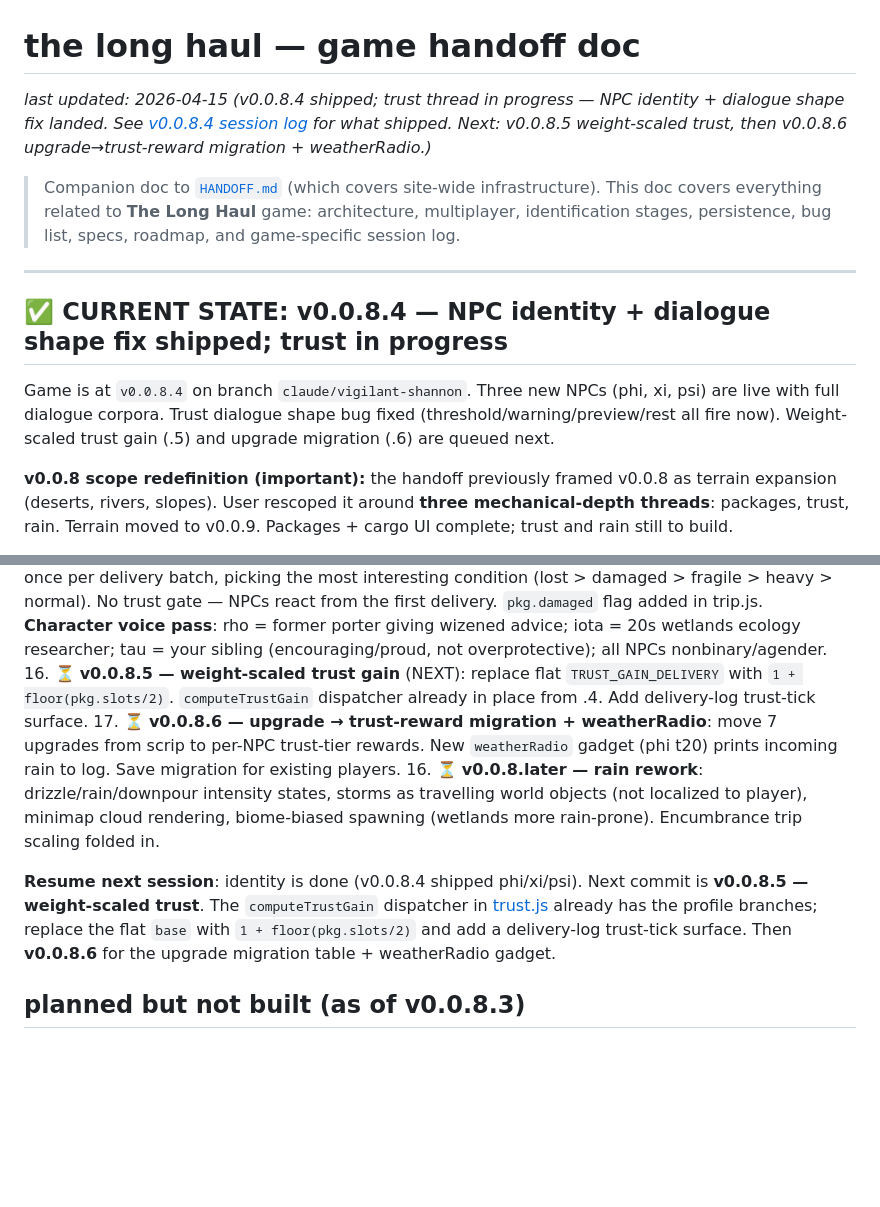
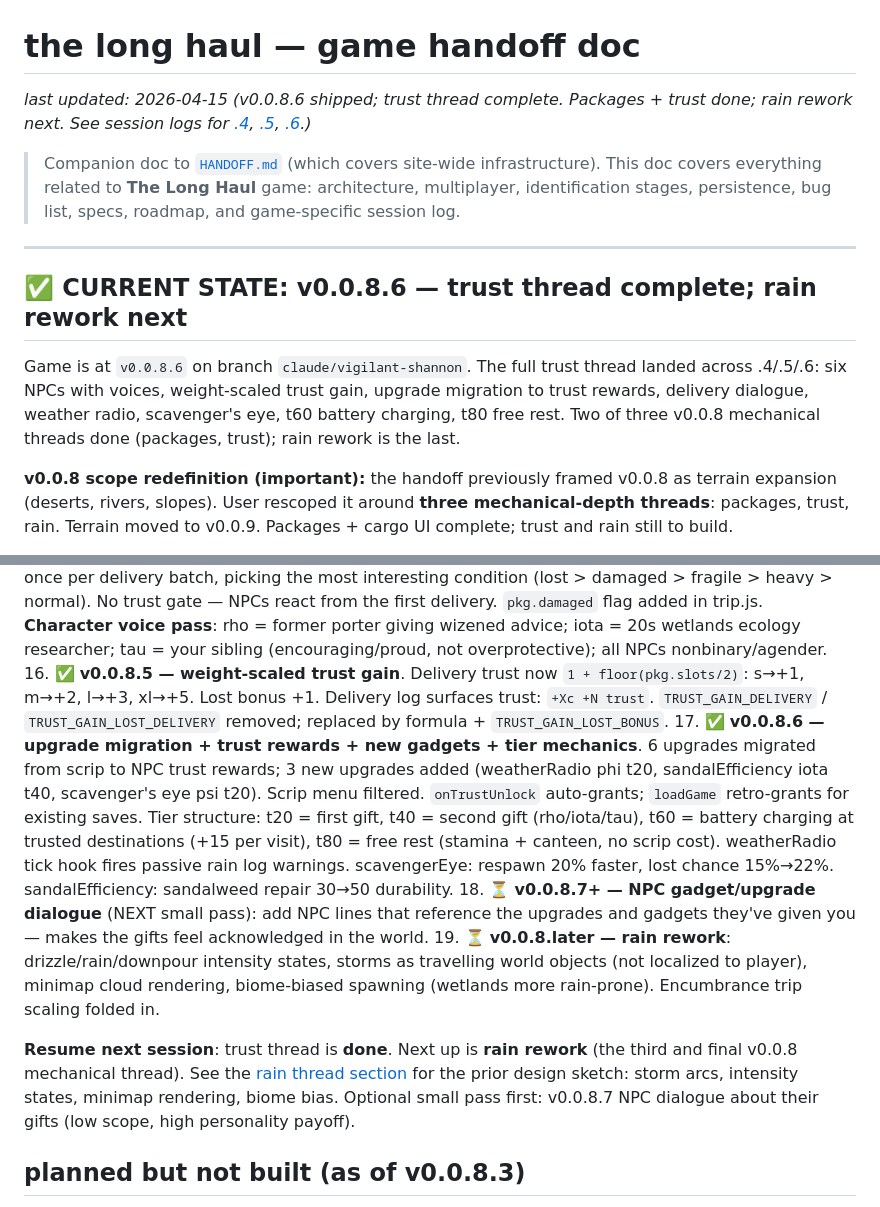
Before and after one commit to CoiledLamb/neocities-coiledlamb-1-, a Markdown page: TLH-HANDOFF.md, 2 parts joined by grey strips. Rendered like a GitHub page; blank space fills up the shorter version.

```diff
--- a/TLH-HANDOFF.md
+++ b/TLH-HANDOFF.md
@@ -1,13 +1,13 @@
 # the long haul — game handoff doc
-_last updated: 2026-04-15 (v0.0.8.4 shipped; trust thread in progress — NPC identity + dialogue shape fix landed. See [v0.0.8.4 session log](#commit-v0084--identity-patch) for what shipped. Next: v0.0.8.5 weight-scaled trust, then v0.0.8.6 upgrade→trust-reward migration + weatherRadio.)_
+_last updated: 2026-04-15 (v0.0.8.6 shipped; trust thread complete. Packages + trust done; rain rework next. See session logs for [.4](#commit-v0084--identity-patch), [.5](#commit-v0085--weight-scaled-trust), [.6](#commit-v0086--upgrade-migration--trust-rewards).)_
 
 > Companion doc to [`HANDOFF.md`](./HANDOFF.md) (which covers site-wide infrastructure). This doc covers everything related to **The Long Haul** game: architecture, multiplayer, identification stages, persistence, bug list, specs, roadmap, and game-specific session log.
 
 ---
 
-## ✅ CURRENT STATE: v0.0.8.4 — NPC identity + dialogue shape fix shipped; trust in progress
+## ✅ CURRENT STATE: v0.0.8.6 — trust thread complete; rain rework next
 
-Game is at `v0.0.8.4` on branch `claude/vigilant-shannon`. Three new NPCs (phi, xi, psi) are live with full dialogue corpora. Trust dialogue shape bug fixed (threshold/warning/preview/rest all fire now). Weight-scaled trust gain (.5) and upgrade migration (.6) are queued next.
+Game is at `v0.0.8.6` on branch `claude/vigilant-shannon`. The full trust thread landed across .4/.5/.6: six NPCs with voices, weight-scaled trust gain, upgrade migration to trust rewards, delivery dialogue, weather radio, scavenger's eye, t60 battery charging, t80 free rest. Two of three v0.0.8 mechanical threads done (packages, trust); rain rework is the last.
 
 **v0.0.8 scope redefinition (important):** the handoff previously framed v0.0.8 as terrain expansion (deserts, rivers, slopes). User rescoped it around **three mechanical-depth threads**: packages, trust, rain. Terrain moved to v0.0.9. Packages + cargo UI complete; trust and rain still to build.
 
@@ -31,11 +31,12 @@ Game is at `v0.0.8.4` on branch `claude/vigilant-shannon`. Three new NPCs (phi,
 13. ✅ **v0.0.8.2 — cargo inventory rework: unified pkg shapes + 2D autosort**. `renderCargoSlots` switched from flex-row of N 1-cell boxes to 2-row CSS grid with multi-cell shapes (s=1×1, m=2×1, l=2×2, xl=4×2). First-fit bin-pack sorted by footprint desc. Gun slot reserved bottom-right; phantom cells for odd maxSlots. Modifier field carried through pickup. Added `.claude/launch.json` for local preview on :8745.
 14. ✅ **v0.0.8.3 — cargo polish: modifier visuals, weight 2-row, +4 pack**. Modifier visuals: fragile = per-size saturated caution-tape stripes (teal/purple/pink matching size accent); lightweight = dashed border in size color; heavy = 2px border in size color (no white override); unwieldy = separate 1×1 trail div with 2px grid gap, inherits size class. binPack handles cell-list footprints (unwieldy = base cells + trail cell). Weight segs mirror cargo's 2-row grid. `cargoPack` upgrade: +3 → +4 slots (fixes maxSlots=11 odd stop; new progression 6 → 8 → 12).
 15. ✅ **v0.0.8.4 — identity patch: phi + xi + psi + dialogue shape fix + delivery dialogue**. Three new NPCs (phi at `?` weather station, xi at `C` ruins researcher, psi at `·` orphan-scavenger). `trustProfile` dispatcher: 'careful' (xi halves gain on non-fragile/non-xl), 'scavenger' (psi doubles on s, halves on l/xl). NPC_LINES reshaped to category-first arrays; trust.js shape bug fixed (threshold/warning/preview/rest had been silently no-opping since the refactor). Rich dialogue variety: 3–5 variants per repeating slot × 6 NPCs. Label pool rewrites: `?` orphan labels migrated to `·`; fresh weather instrument pool for `?`; `C` expanded with research/ruin-scavenging labels. **Delivery dialogue**: new `delivery` category in NPC_LINES (5 conditions × 6 NPCs × 3 lines = 90 lines). `speakDelivery()` fires once per delivery batch, picking the most interesting condition (lost > damaged > fragile > heavy > normal). No trust gate — NPCs react from the first delivery. `pkg.damaged` flag added in trip.js. **Character voice pass**: rho = former porter giving wizened advice; iota = 20s wetlands ecology researcher; tau = your sibling (encouraging/proud, not overprotective); all NPCs nonbinary/agender.
-16. ⏳ **v0.0.8.5 — weight-scaled trust gain** (NEXT): replace flat `TRUST_GAIN_DELIVERY` with `1 + floor(pkg.slots/2)`. `computeTrustGain` dispatcher already in place from .4. Add delivery-log trust-tick surface.
-17. ⏳ **v0.0.8.6 — upgrade → trust-reward migration + weatherRadio**: move 7 upgrades from scrip to per-NPC trust-tier rewards. New `weatherRadio` gadget (phi t20) prints incoming rain to log. Save migration for existing players.
-16. ⏳ **v0.0.8.later — rain rework**: drizzle/rain/downpour intensity states, storms as travelling world objects (not localized to player), minimap cloud rendering, biome-biased spawning (wetlands more rain-prone). Encumbrance trip scaling folded in.
+16. ✅ **v0.0.8.5 — weight-scaled trust gain**. Delivery trust now `1 + floor(pkg.slots/2)`: s→+1, m→+2, l→+3, xl→+5. Lost bonus +1. Delivery log surfaces trust: `+Xc +N trust`. `TRUST_GAIN_DELIVERY` / `TRUST_GAIN_LOST_DELIVERY` removed; replaced by formula + `TRUST_GAIN_LOST_BONUS`.
+17. ✅ **v0.0.8.6 — upgrade migration + trust rewards + new gadgets + tier mechanics**. 6 upgrades migrated from scrip to NPC trust rewards; 3 new upgrades added (weatherRadio phi t20, sandalEfficiency iota t40, scavenger's eye psi t20). Scrip menu filtered. `onTrustUnlock` auto-grants; `loadGame` retro-grants for existing saves. Tier structure: t20 = first gift, t40 = second gift (rho/iota/tau), t60 = battery charging at trusted destinations (+15 per visit), t80 = free rest (stamina + canteen, no scrip cost). weatherRadio tick hook fires passive rain log warnings. scavengerEye: respawn 20% faster, lost chance 15%→22%. sandalEfficiency: sandalweed repair 30→50 durability.
+18. ⏳ **v0.0.8.7+ — NPC gadget/upgrade dialogue** (NEXT small pass): add NPC lines that reference the upgrades and gadgets they've given you — makes the gifts feel acknowledged in the world.
+19. ⏳ **v0.0.8.later — rain rework**: drizzle/rain/downpour intensity states, storms as travelling world objects (not localized to player), minimap cloud rendering, biome-biased spawning (wetlands more rain-prone). Encumbrance trip scaling folded in.
 
-**Resume next session**: identity is done (v0.0.8.4 shipped phi/xi/psi). Next commit is **v0.0.8.5 — weight-scaled trust**. The `computeTrustGain` dispatcher in [trust.js](js/trust.js) already has the profile branches; replace the flat `base` with `1 + floor(pkg.slots/2)` and add a delivery-log trust-tick surface. Then **v0.0.8.6** for the upgrade migration table + weatherRadio gadget.
+**Resume next session**: trust thread is **done**. Next up is **rain rework** (the third and final v0.0.8 mechanical thread). See the [rain thread section](#rain-thread-queued-after-trust) for the prior design sketch: storm arcs, intensity states, minimap rendering, biome bias. Optional small pass first: v0.0.8.7 NPC dialogue about their gifts (low scope, high personality payoff).
 
 ## planned but not built (as of v0.0.8.3)
 
```
Also changed, not shown: other parts of TLH-HANDOFF.md (+39 -0 lines).
